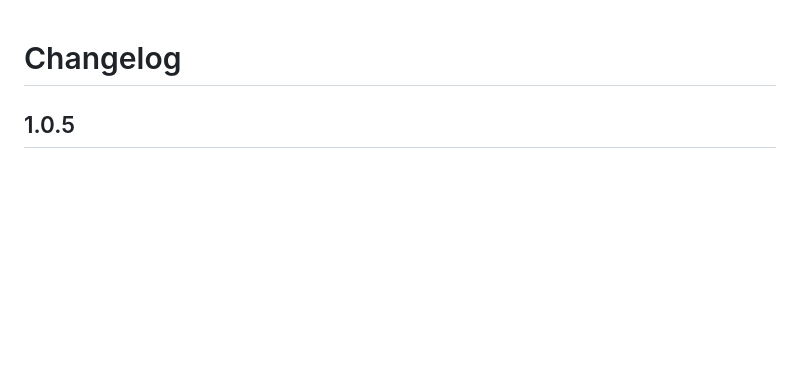
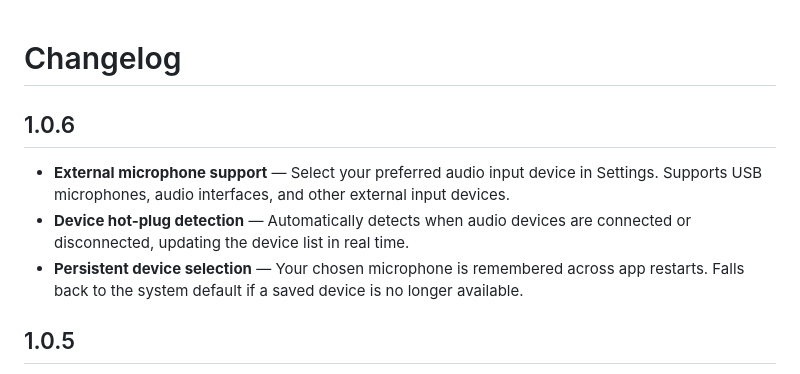
Before and after one commit to Incept5/note-taker, a Markdown page: CHANGELOG.md, the part around the change. Drawn GitHub-style; blank space fills up the shorter version.

Commit message:
Update README and changelog for v1.0.6
Co-Authored-By: Claude Opus 4.6 <noreply@anthropic.com>

```diff
--- a/CHANGELOG.md
+++ b/CHANGELOG.md
@@ -1,4 +1,10 @@
 # Changelog
+
+## 1.0.6
+
+- **External microphone support** — Select your preferred audio input device in Settings. Supports USB microphones, audio interfaces, and other external input devices.
+- **Device hot-plug detection** — Automatically detects when audio devices are connected or disconnected, updating the device list in real time.
+- **Persistent device selection** — Your chosen microphone is remembered across app restarts. Falls back to the system default if a saved device is no longer available.
 
 ## 1.0.5
 
```
Also changed, not shown: 1 other file.
